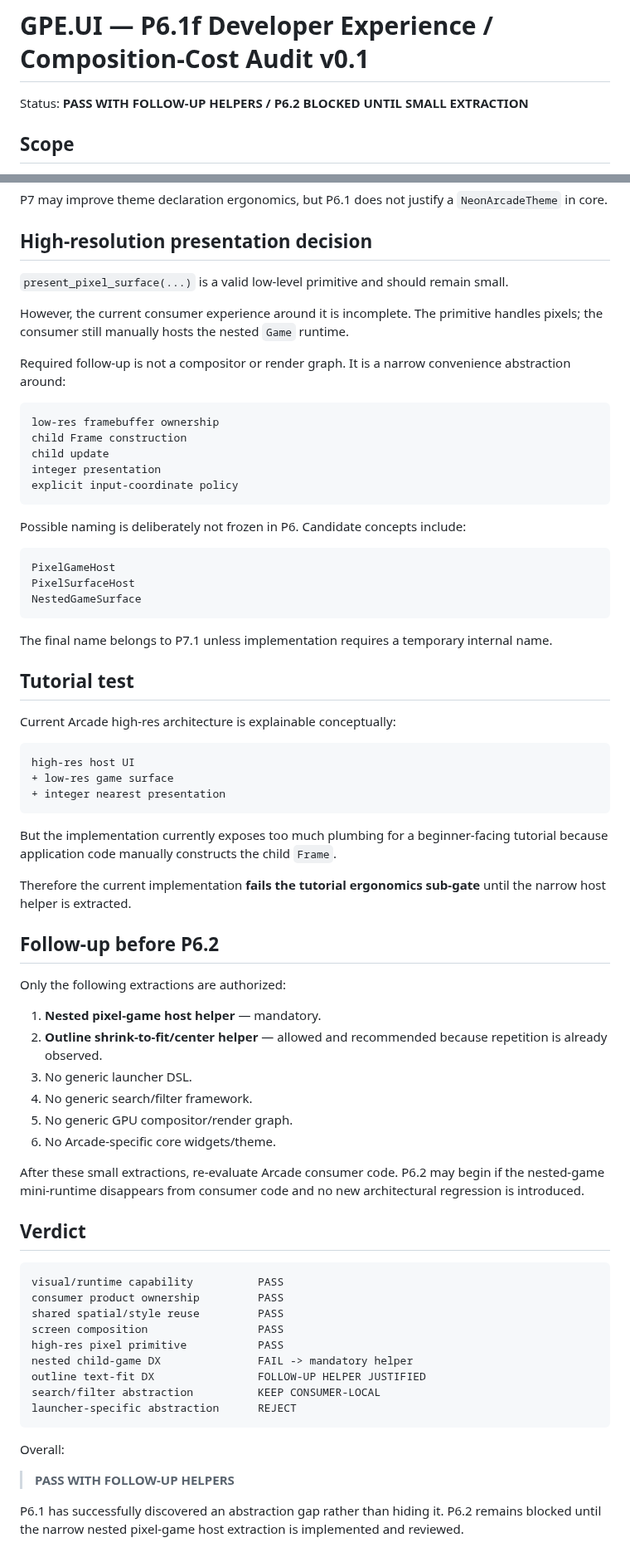
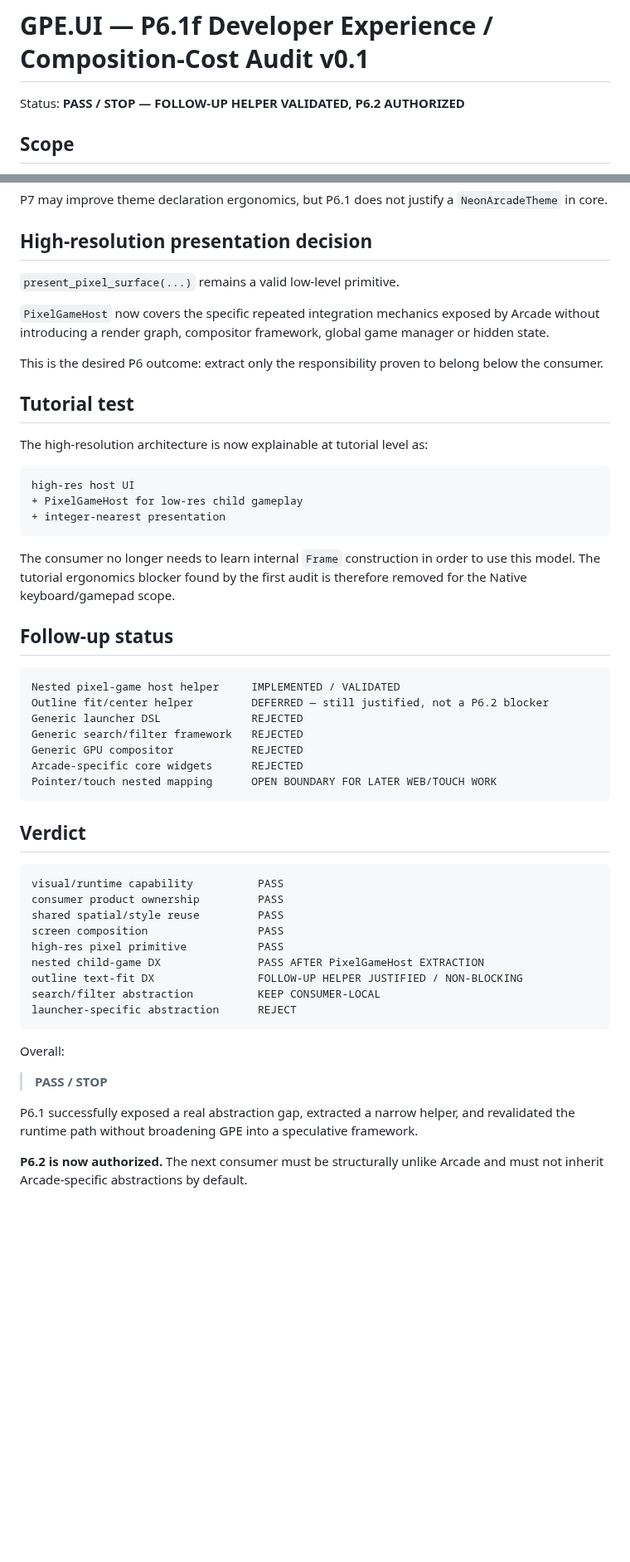
Before and after one commit to gotoo77/gotoo-pixel-engine, a Markdown page: docs/ui/GPE_UI_PRODUCTIONIZATION_P6_1F_DX_AUDIT_v0.1.md, 2 parts joined by grey strips. Shown at 83% size. Rendered like a GitHub page; blank space fills up the shorter version.

Commit message:
docs(ui): close Arcade P6.1 DX audit

````diff
--- a/docs/ui/GPE_UI_PRODUCTIONIZATION_P6_1F_DX_AUDIT_v0.1.md
+++ b/docs/ui/GPE_UI_PRODUCTIONIZATION_P6_1F_DX_AUDIT_v0.1.md
@@ -1,6 +1,6 @@
 # GPE.UI — P6.1f Developer Experience / Composition-Cost Audit v0.1
 
-Status: **PASS WITH FOLLOW-UP HELPERS / P6.2 BLOCKED UNTIL SMALL EXTRACTION**
+Status: **PASS / STOP — FOLLOW-UP HELPER VALIDATED, P6.2 AUTHORIZED**
 
 ## Scope
 
@@ -163,56 +174,35 @@ P7 may improve theme declaration ergonomics, but P6.1 does not justify a `NeonAr
 
 ## High-resolution presentation decision
 
-`present_pixel_surface(...)` is a valid low-level primitive and should remain small.
+`present_pixel_surface(...)` remains a valid low-level primitive.
 
-However, the current consumer experience around it is incomplete. The primitive handles pixels; the consumer still manually hosts the nested `Game` runtime.
+`PixelGameHost` now covers the specific repeated integration mechanics exposed by Arcade without introducing a render graph, compositor framework, global game manager or hidden state.
 
-Required follow-up is not a compositor or render graph. It is a narrow convenience abstraction around:
-
-```text
-low-res framebuffer ownership
-child Frame construction
-child update
-integer presentation
-explicit input-coordinate policy
-```
-
-Possible naming is deliberately not frozen in P6. Candidate concepts include:
-
-```text
-PixelGameHost
-PixelSurfaceHost
-NestedGameSurface
-```
-
-The final name belongs to P7.1 unless implementation requires a temporary internal name.
+This is the desired P6 outcome: extract only the responsibility proven to belong below the consumer.
 
 ## Tutorial test
 
-Current Arcade high-res architecture is explainable conceptually:
+The high-resolution architecture is now explainable at tutorial level as:
 
 ```text
 high-res host UI
-+ low-res game surface
-+ integer nearest presentation
++ PixelGameHost for low-res child gameplay
++ integer-nearest presentation
 ```
 
-But the implementation currently exposes too much plumbing for a beginner-facing tutorial because application code manually constructs the child `Frame`.
+The consumer no longer needs to learn internal `Frame` construction in order to use this model. The tutorial ergonomics blocker found by the first audit is therefore removed for the Native keyboard/gamepad scope.
 
-Therefore the current implementation **fails the tutorial ergonomics sub-gate** until the narrow host helper is extracted.
+## Follow-up status
 
-## Follow-up before P6.2
-
-Only the following extractions are authorized:
-
-1. **Nested pixel-game host helper** — mandatory.
-2. **Outline shrink-to-fit/center helper** — allowed and recommended because repetition is already observed.
-3. No generic launcher DSL.
-4. No generic search/filter framework.
-5. No generic GPU compositor/render graph.
-6. No Arcade-specific core widgets/theme.
-
-After these small extractions, re-evaluate Arcade consumer code. P6.2 may begin if the nested-game mini-runtime disappears from consumer code and no new architectural regression is introduced.
+```text
+Nested pixel-game host helper     IMPLEMENTED / VALIDATED
+Outline fit/center helper         DEFERRED — still justified, not a P6.2 blocker
+Generic launcher DSL              REJECTED
+Generic search/filter framework   REJECTED
+Generic GPU compositor            REJECTED
+Arcade-specific core widgets      REJECTED
+Pointer/touch nested mapping      OPEN BOUNDARY FOR LATER WEB/TOUCH WORK
+```
 
 ## Verdict
 
@@ -222,14 +212,16 @@ consumer product ownership         PASS
 shared spatial/style reuse         PASS
 screen composition                 PASS
 high-res pixel primitive           PASS
-nested child-game DX               FAIL -> mandatory helper
-outline text-fit DX                FOLLOW-UP HELPER JUSTIFIED
+nested child-game DX               PASS AFTER PixelGameHost EXTRACTION
+outline text-fit DX                FOLLOW-UP HELPER JUSTIFIED / NON-BLOCKING
 search/filter abstraction          KEEP CONSUMER-LOCAL
 launcher-specific abstraction      REJECT
 ```
 
 Overall:
 
-> **PASS WITH FOLLOW-UP HELPERS**
+> **PASS / STOP**
 
-P6.1 has successfully discovered an abstraction gap rather than hiding it. P6.2 remains blocked until the narrow nested pixel-game host extraction is implemented and reviewed.
+P6.1 successfully exposed a real abstraction gap, extracted a narrow helper, and revalidated the runtime path without broadening GPE into a speculative framework.
+
+**P6.2 is now authorized.** The next consumer must be structurally unlike Arcade and must not inherit Arcade-specific abstractions by default.
````
Also changed, not shown: other parts of docs/ui/GPE_UI_PRODUCTIONIZATION_P6_1F_DX_AUDIT_v0.1.md (+20 -9 lines).
